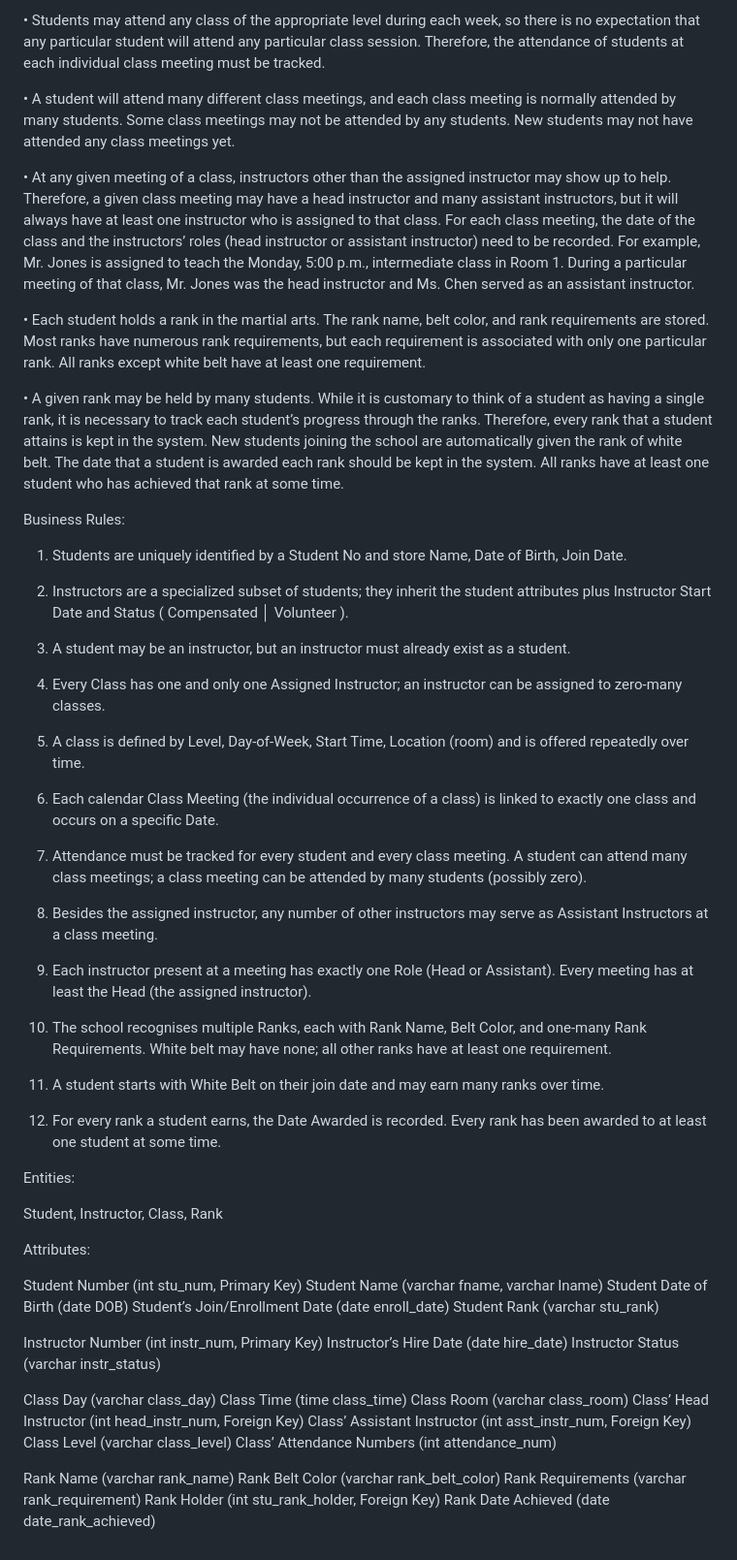
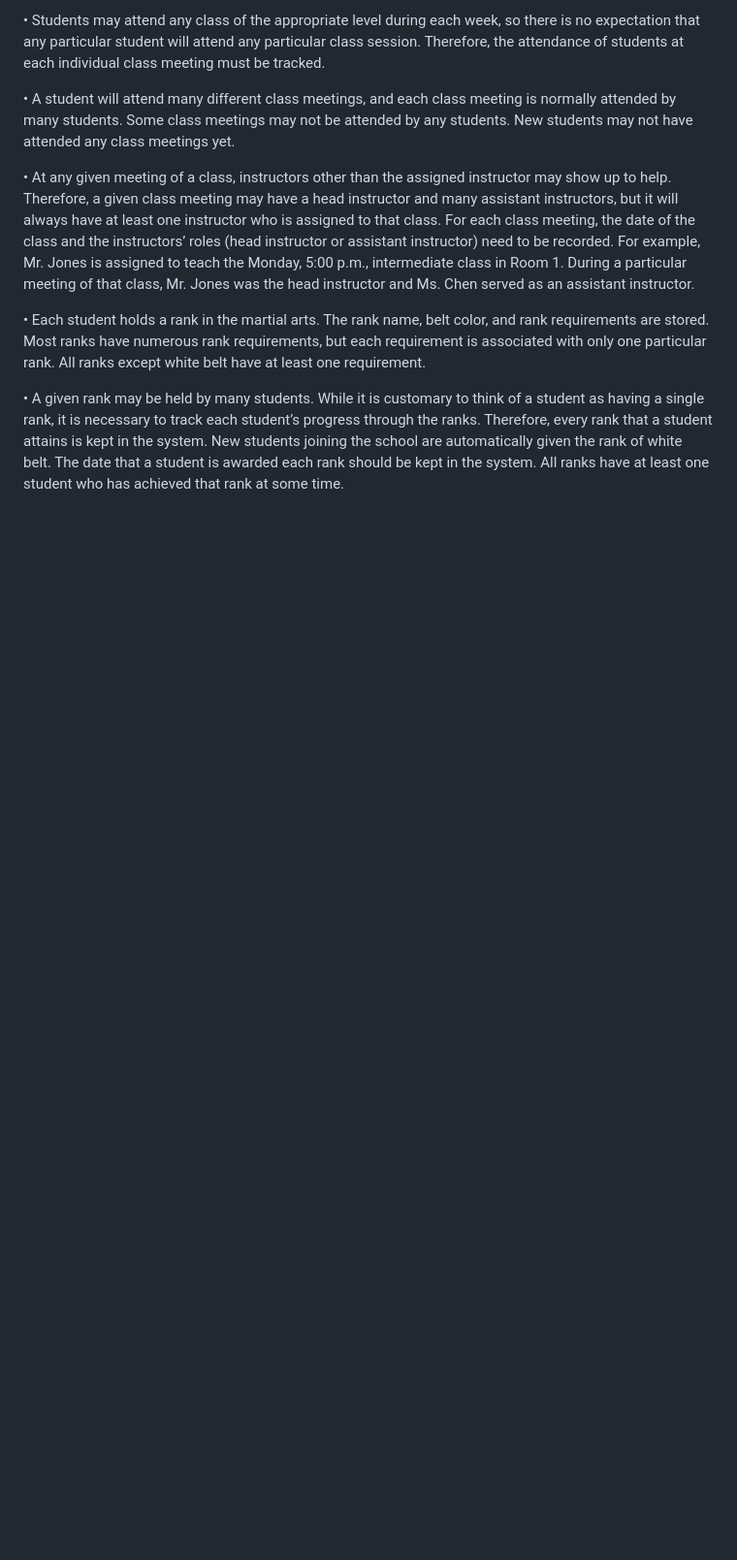
Before and after one commit to georgimark/csi3450-s25-DVWA-project, a Markdown page: README.md, the part around one of its changes. Shown at 97% size. Drawn GitHub-style; blank space fills up the shorter version.

```diff
--- a/README.md
+++ b/README.md
@@ -19,59 +77,3 @@ Chapter 5: Page 184 – Case P8:
 •	Each student holds a rank in the martial arts. The rank name, belt color, and rank requirements are stored. Most ranks have numerous rank requirements, but each requirement is associated with only one particular rank. All ranks except white belt have at least one requirement.
 
 •	A given rank may be held by many students. While it is customary to think of a student as having a single rank, it is necessary to track each student’s progress through the ranks. Therefore, every rank that a student attains is kept in the system. New students joining the school are automatically given the rank of white belt. The date that a student is awarded each rank should be kept in the system. All ranks have at least one student who has achieved that rank at some time.
-
-Business Rules:
-
-1. Students are uniquely identified by a Student No and store Name, Date of Birth, Join Date.
-
-2. Instructors are a specialized subset of students; they inherit the student attributes plus Instructor Start Date and Status ( Compensated │ Volunteer ).
-
-3. A student may be an instructor, but an instructor must already exist as a student.
-
-4. Every Class has one and only one Assigned Instructor; an instructor can be assigned to zero-many classes.
-
-5. A class is defined by Level, Day-of-Week, Start Time, Location (room) and is offered repeatedly over time.
-
-6. Each calendar Class Meeting (the individual occurrence of a class) is linked to exactly one class and occurs on a specific Date.
-
-7. Attendance must be tracked for every student and every class meeting. A student can attend many class meetings; a class meeting can be attended by many students (possibly zero).
-
-8. Besides the assigned instructor, any number of other instructors may serve as Assistant Instructors at a class meeting.
-
-9. Each instructor present at a meeting has exactly one Role (Head or Assistant). Every meeting has at least the Head (the assigned instructor).
-
-10. The school recognises multiple Ranks, each with Rank Name, Belt Color, and one-many Rank Requirements. White belt may have none; all other ranks have at least one requirement.
-
-11. A student starts with White Belt on their join date and may earn many ranks over time.
-
-12. For every rank a student earns, the Date Awarded is recorded. Every rank has been awarded to at least one student at some time.
-
-Entities:
-
-Student, Instructor, Class, Rank
-
-Attributes:
-
-Student Number (int stu_num, Primary Key)
-Student Name (varchar fname, varchar lname)
-Student Date of Birth (date DOB)
-Student’s Join/Enrollment Date (date enroll_date)
-Student Rank (varchar stu_rank)
-
-Instructor Number (int instr_num, Primary Key)
-Instructor’s Hire Date (date hire_date)
-Instructor Status (varchar instr_status)
-
-Class Day (varchar class_day)
-Class Time (time class_time)
-Class Room (varchar class_room)
-Class’ Head Instructor (int head_instr_num, Foreign Key)
-Class’ Assistant Instructor (int asst_instr_num, Foreign Key)
-Class Level (varchar class_level)
-Class’ Attendance Numbers (int attendance_num)
-
-Rank Name (varchar rank_name)
-Rank Belt Color (varchar rank_belt_color)
-Rank Requirements (varchar rank_requirement)
-Rank Holder (int stu_rank_holder, Foreign Key)
-Rank Date Achieved (date date_rank_achieved)
```
Also changed, not shown: other parts of README.md (+58 -0 lines).
